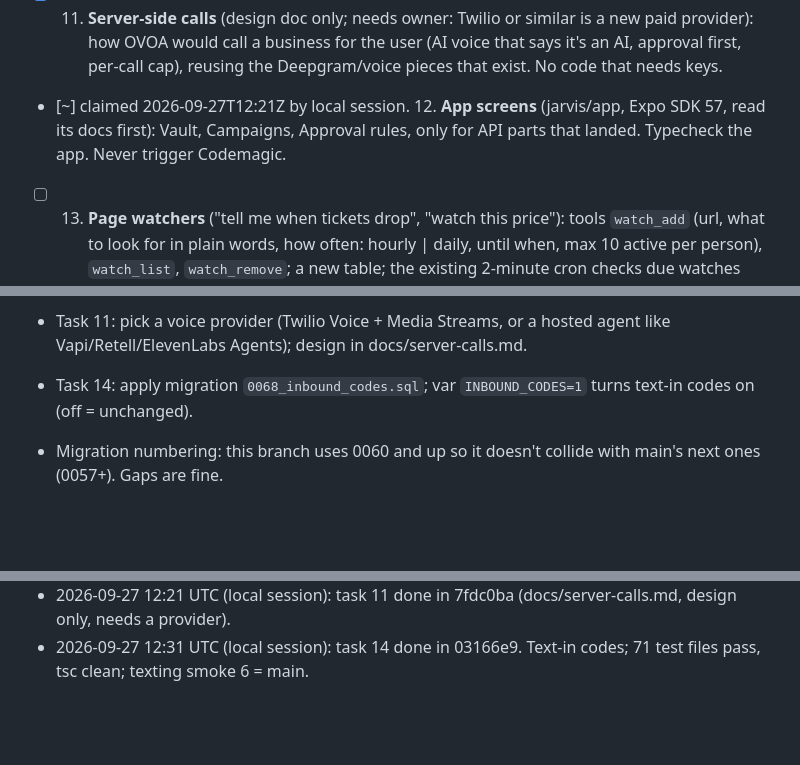
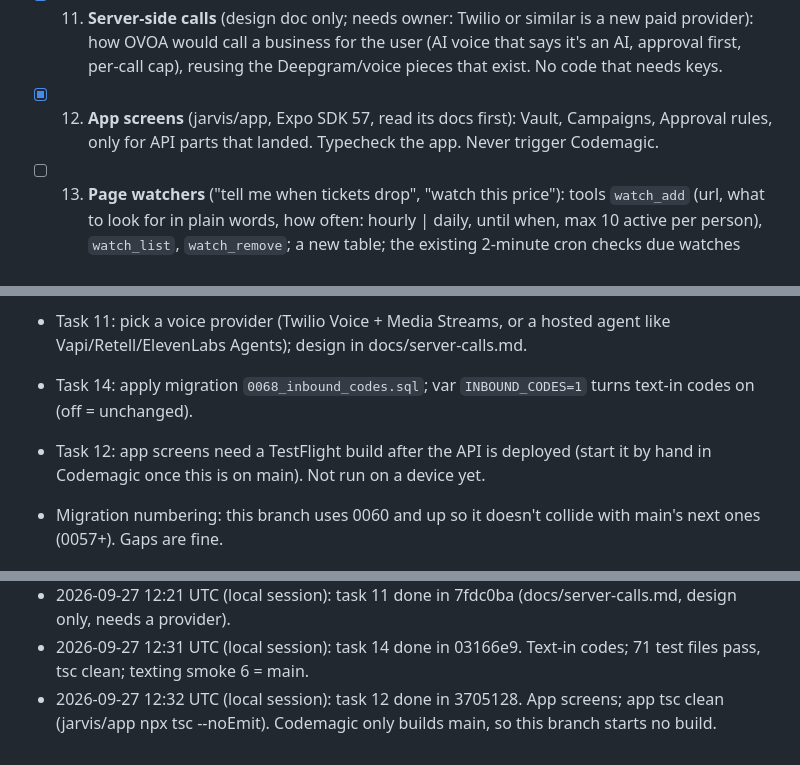
Before and after one commit to edgeformmedia-pixel/ovoa-app, a Markdown page: docs/claude-overnight.md, 3 parts joined by grey strips. GitHub-like rendering; blank space fills up the shorter version.

Commit message:
Tick task 12 in the overnight plan
Co-Authored-By: Claude Opus 5.5 <noreply@anthropic.com>

```diff
--- a/docs/claude-overnight.md
+++ b/docs/claude-overnight.md
@@ -96,7 +96,7 @@ The owner is away. Work happens on this branch only; a human reviews, merges and
 - [x] 11. **Server-side calls** (design doc only; needs owner: Twilio or similar is a new paid provider): how OVOA
       would call a business for the user (AI voice that says it's an AI, approval first, per-call cap), reusing the
       Deepgram/voice pieces that exist. No code that needs keys.
-- [~] claimed 2026-09-27T12:21Z by local session. 12. **App screens** (jarvis/app, Expo SDK 57, read its docs first): Vault, Campaigns, Approval rules, only for
+- [x] 12. **App screens** (jarvis/app, Expo SDK 57, read its docs first): Vault, Campaigns, Approval rules, only for
       API parts that landed. Typecheck the app. Never trigger Codemagic.
 - [ ] 13. **Page watchers** ("tell me when tickets drop", "watch this price"): tools `watch_add` (url, what to look
       for in plain words, how often: hourly | daily, until when, max 10 active per person), `watch_list`, `watch_remove`;
@@ -150,6 +150,7 @@ The owner is away. Work happens on this branch only; a human reviews, merges and
   (@react-native-cookies/cookies) and a dev build: owner decision.
 - Task 11: pick a voice provider (Twilio Voice + Media Streams, or a hosted agent like Vapi/Retell/ElevenLabs Agents); design in docs/server-calls.md.
 - Task 14: apply migration `0068_inbound_codes.sql`; var `INBOUND_CODES=1` turns text-in codes on (off = unchanged).
+- Task 12: app screens need a TestFlight build after the API is deployed (start it by hand in Codemagic once this is on main). Not run on a device yet.
 - Migration numbering: this branch uses 0060 and up so it doesn't collide with main's next ones (0057+). Gaps are fine.
 
 ## Proposed contextforclaude.txt
@@ -185,3 +186,4 @@ The owner is away. Work happens on this branch only; a human reviews, merges and
 - 2026-09-27 12:20 UTC (local session): task 10 done in d39d49d. Server side + design doc; 70 test files pass, tsc clean.
 - 2026-09-27 12:21 UTC (local session): task 11 done in 7fdc0ba (docs/server-calls.md, design only, needs a provider).
 - 2026-09-27 12:31 UTC (local session): task 14 done in 03166e9. Text-in codes; 71 test files pass, tsc clean; texting smoke 6 = main.
+- 2026-09-27 12:32 UTC (local session): task 12 done in 3705128. App screens; app tsc clean (jarvis/app npx tsc --noEmit). Codemagic only builds main, so this branch starts no build.
```
